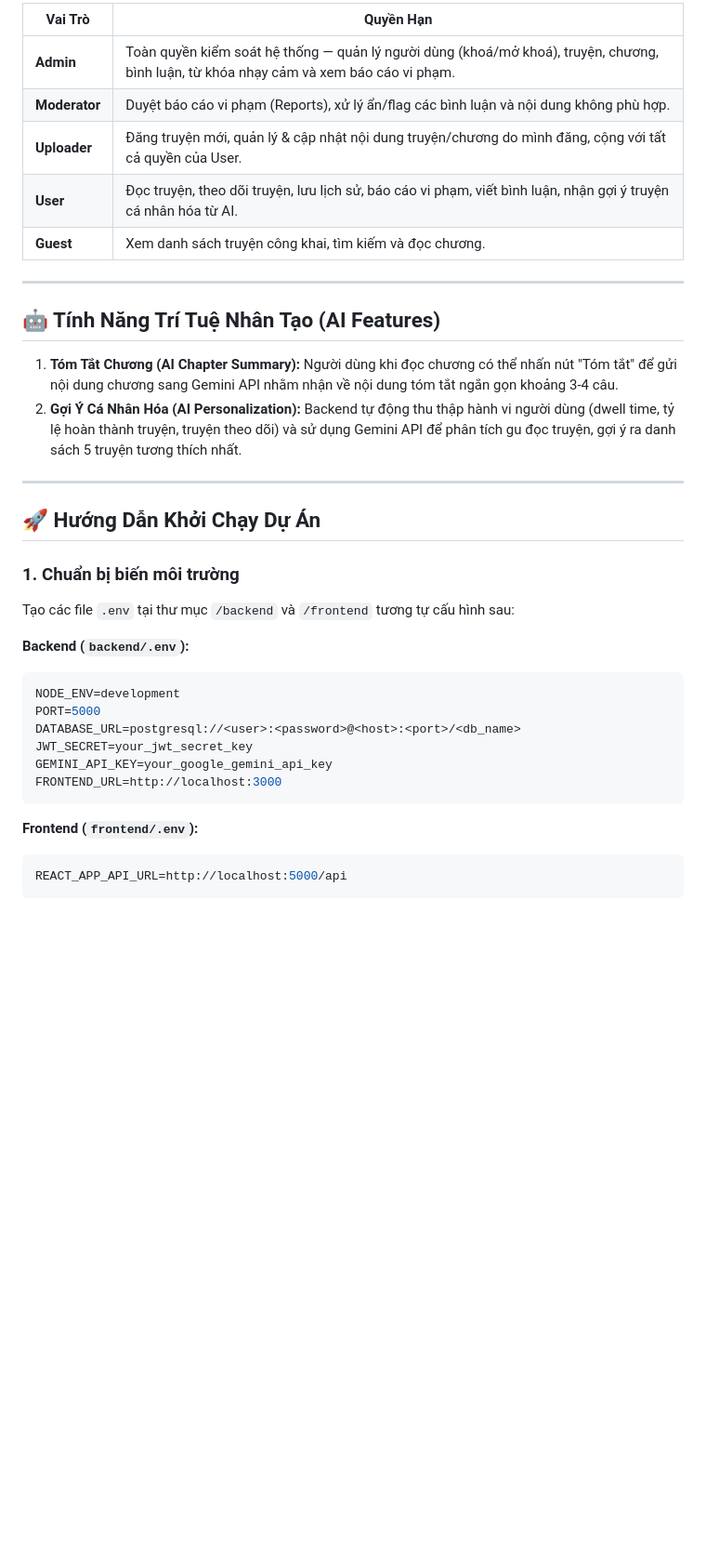
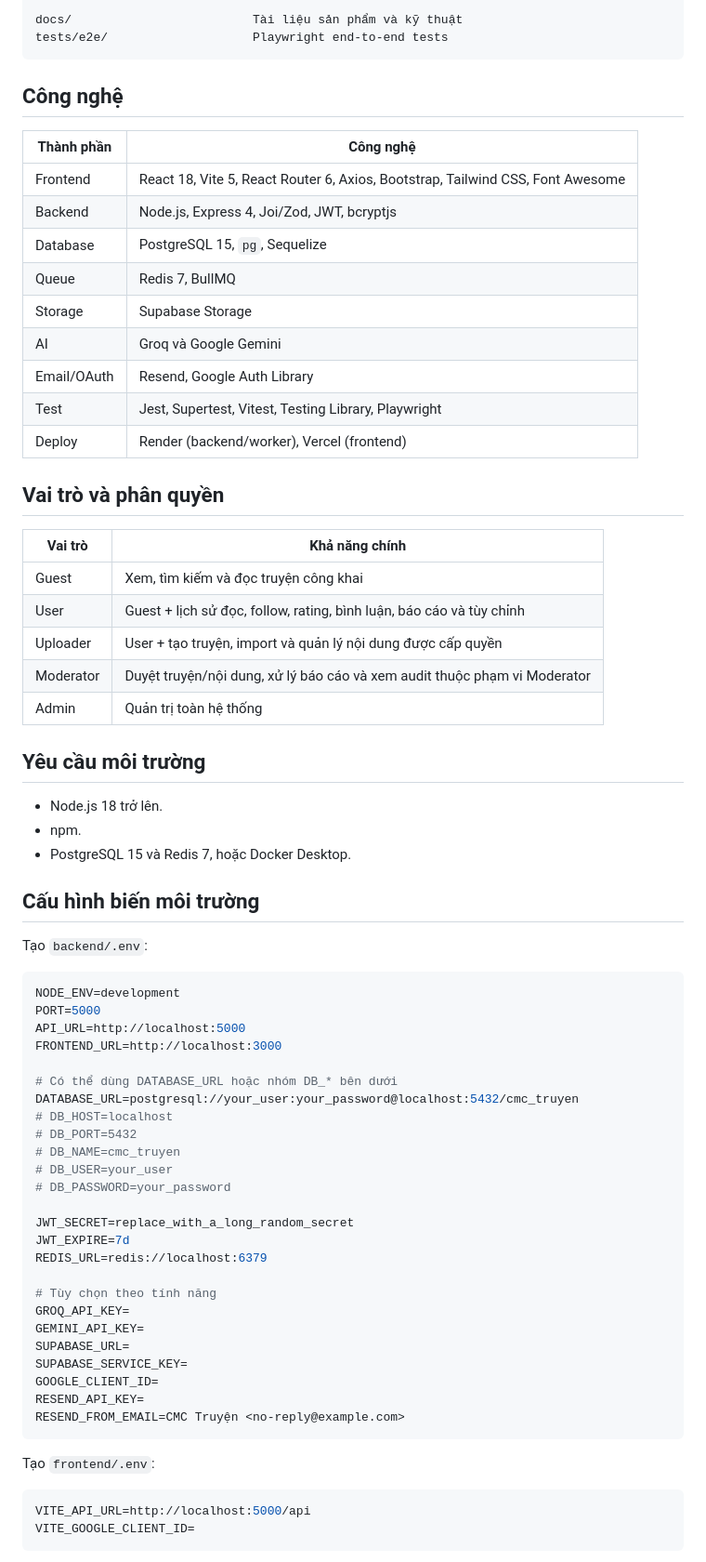
Before and after one commit to ThanhNT2k/web-app-project, a Markdown page: README.md, the part around one of its changes. Shown at 93% size. Rendered like a GitHub page; blank space fills up the shorter version.

````diff
--- a/README.md
+++ b/README.md
@@ -74,38 +73,74 @@ Hệ thống chia làm 5 nhóm quyền chính:
 
-| Vai Trò | Quyền Hạn |
-|---------|-----------|
-| **Admin** | Toàn quyền kiểm soát hệ thống — quản lý người dùng (khoá/mở khoá), truyện, chương, bình luận, từ khóa nhạy cảm và xem báo cáo vi phạm. |
-| **Moderator** | Duyệt báo cáo vi phạm (Reports), xử lý ẩn/flag các bình luận và nội dung không phù hợp. |
-| **Uploader** | Đăng truyện mới, quản lý & cập nhật nội dung truyện/chương do mình đăng, cộng với tất cả quyền của User. |
-| **User** | Đọc truyện, theo dõi truyện, lưu lịch sử, báo cáo vi phạm, viết bình luận, nhận gợi ý truyện cá nhân hóa từ AI. |
-| **Guest** | Xem danh sách truyện công khai, tìm kiếm và đọc chương. |
+docs/                         Tài liệu sản phẩm và kỹ thuật
+tests/e2e/                    Playwright end-to-end tests
+```
 
----
+## Công nghệ
 
-## 🤖 Tính Năng Trí Tuệ Nhân Tạo (AI Features)
+| Thành phần | Công nghệ |
+|---|---|
+| Frontend | React 18, Vite 5, React Router 6, Axios, Bootstrap, Tailwind CSS, Font Awesome |
+| Backend | Node.js, Express 4, Joi/Zod, JWT, bcryptjs |
+| Database | PostgreSQL 15, `pg`, Sequelize |
+| Queue | Redis 7, BullMQ |
+| Storage | Supabase Storage |
+| AI | Groq và Google Gemini |
+| Email/OAuth | Resend, Google Auth Library |
+| Test | Jest, Supertest, Vitest, Testing Library, Playwright |
+| Deploy | Render (backend/worker), Vercel (frontend) |
 
-1.  **Tóm Tắt Chương (AI Chapter Summary):** Người dùng khi đọc chương có thể nhấn nút "Tóm tắt" để gửi nội dung chương sang Gemini API nhằm nhận về nội dung tóm tắt ngắn gọn khoảng 3-4 câu.
-2.  **Gợi Ý Cá Nhân Hóa (AI Personalization):** Backend tự động thu thập hành vi người dùng (dwell time, tỷ lệ hoàn thành truyện, truyện theo dõi) và sử dụng Gemini API để phân tích gu đọc truyện, gợi ý ra danh sách 5 truyện tương thích nhất.
+## Vai trò và phân quyền
 
----
+| Vai trò | Khả năng chính |
+|---|---|
+| Guest | Xem, tìm kiếm và đọc truyện công khai |
+| User | Guest + lịch sử đọc, follow, rating, bình luận, báo cáo và tùy chỉnh |
+| Uploader | User + tạo truyện, import và quản lý nội dung được cấp quyền |
+| Moderator | Duyệt truyện/nội dung, xử lý báo cáo và xem audit thuộc phạm vi Moderator |
+| Admin | Quản trị toàn hệ thống |
 
-## 🚀 Hướng Dẫn Khởi Chạy Dự Án
+## Yêu cầu môi trường
 
-### 1. Chuẩn bị biến môi trường
-Tạo các file `.env` tại thư mục `/backend` và `/frontend` tương tự cấu hình sau:
+- Node.js 18 trở lên.
+- npm.
+- PostgreSQL 15 và Redis 7, hoặc Docker Desktop.
 
-**Backend (`backend/.env`):**
+## Cấu hình biến môi trường
+
+Tạo `backend/.env`:
+
 ```env
 NODE_ENV=development
 PORT=5000
-DATABASE_URL=postgresql://<user>:<password>@<host>:<port>/<db_name>
-JWT_SECRET=your_jwt_secret_key
-GEMINI_API_KEY=your_google_gemini_api_key
+API_URL=http://localhost:5000
 FRONTEND_URL=http://localhost:3000
+
+# Có thể dùng DATABASE_URL hoặc nhóm DB_* bên dưới
+DATABASE_URL=postgresql://your_user:your_password@localhost:5432/cmc_truyen
+# DB_HOST=localhost
+# DB_PORT=5432
+# DB_NAME=cmc_truyen
+# DB_USER=your_user
+# DB_PASSWORD=your_password
+
+JWT_SECRET=replace_with_a_long_random_secret
+JWT_EXPIRE=7d
+REDIS_URL=redis://localhost:6379
+
+# Tùy chọn theo tính năng
+GROQ_API_KEY=
+GEMINI_API_KEY=
+SUPABASE_URL=
+SUPABASE_SERVICE_KEY=
+GOOGLE_CLIENT_ID=
+RESEND_API_KEY=
+RESEND_FROM_EMAIL=CMC Truyện <no-reply@example.com>
 ```
 
-**Frontend (`frontend/.env`):**
+Tạo `frontend/.env`:
+
 ```env
-REACT_APP_API_URL=http://localhost:5000/api
+VITE_API_URL=http://localhost:5000/api
+VITE_GOOGLE_CLIENT_ID=
 ```
 
````
Also changed, not shown: other parts of README.md (+192 -73 lines).
